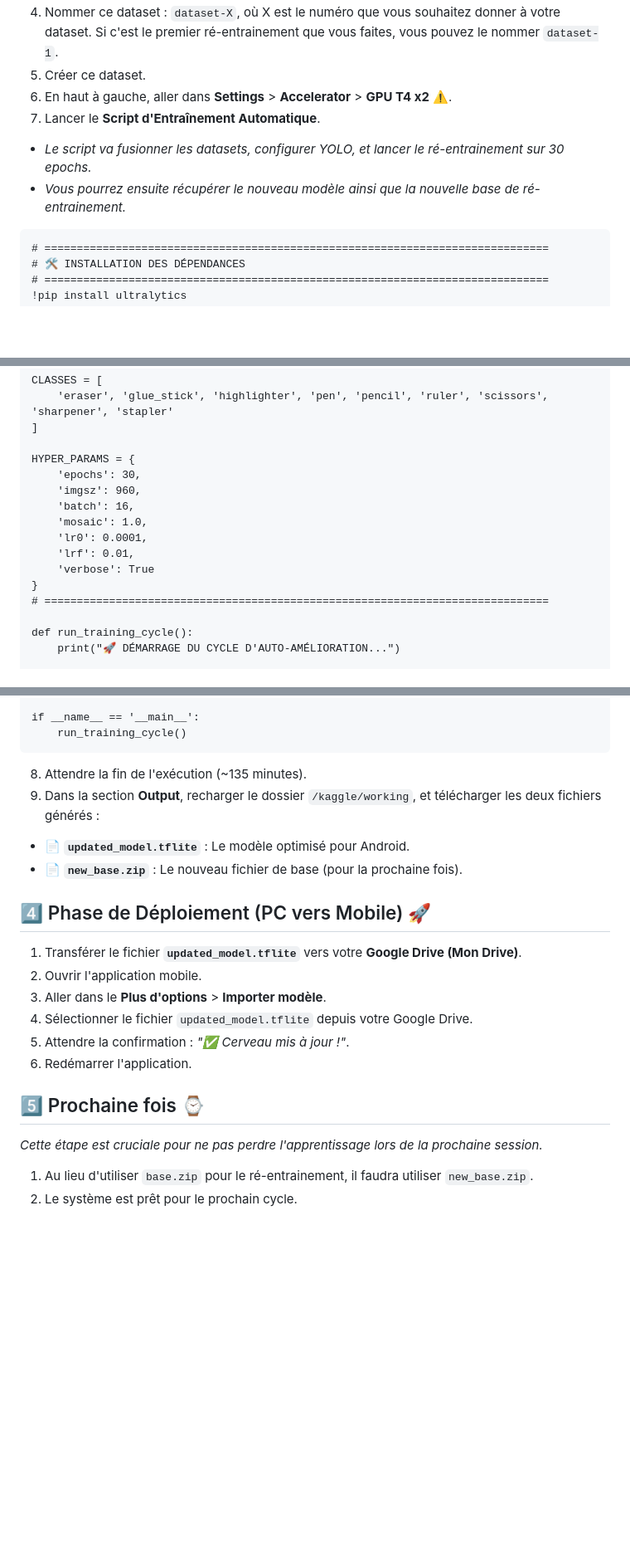
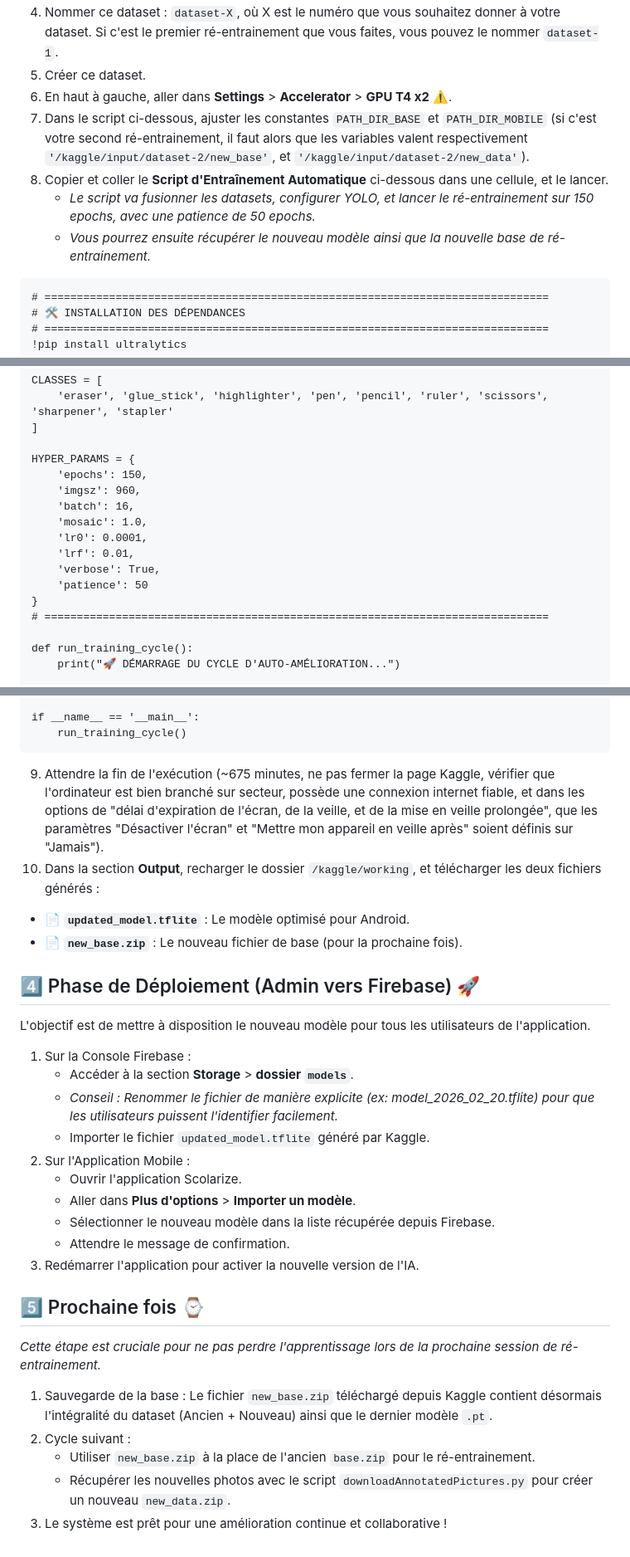
Before and after one commit to EskYzK/SAE5.01DevAvance, a Markdown page: Ré-entrainement/Procédure.md, 3 parts joined by grey strips. Shown at 83% size. GitHub-like rendering; blank space fills up the shorter version.

````diff
--- a/Ré-entrainement/Procédure.md
+++ b/Ré-entrainement/Procédure.md
@@ -43,9 +54,10 @@ L'objectif est de capturer des images d'un objet mal détecté pour enrichir le
 4. Nommer ce dataset : `dataset-X`, où X est le numéro que vous souhaitez donner à votre dataset. Si c'est le premier ré-entrainement que vous faites, vous pouvez le nommer `dataset-1`.
 5. Créer ce dataset.
 6. En haut à gauche, aller dans **Settings** > **Accelerator** > **GPU T4 x2** ⚠️.
-7. Lancer le **Script d'Entraînement Automatique**.
-* *Le script va fusionner les datasets, configurer YOLO, et lancer le ré-entrainement sur 30 epochs.*
-* *Vous pourrez ensuite récupérer le nouveau modèle ainsi que la nouvelle base de ré-entrainement.*
+7. Dans le script ci-dessous, ajuster les constantes `PATH_DIR_BASE` et `PATH_DIR_MOBILE` (si c'est votre second ré-entrainement, il faut alors que les variables valent respectivement `'/kaggle/input/dataset-2/new_base'`, et `'/kaggle/input/dataset-2/new_data'`).
+8. Copier et coller le **Script d'Entraînement Automatique** ci-dessous dans une cellule, et le lancer.
+    * *Le script va fusionner les datasets, configurer YOLO, et lancer le ré-entrainement sur 150 epochs, avec une patience de 50 epochs.*
+    * *Vous pourrez ensuite récupérer le nouveau modèle ainsi que la nouvelle base de ré-entrainement.*
 ```
 # ==============================================================================
 # 🛠️ INSTALLATION DES DÉPENDANCES
@@ -72,13 +84,14 @@ CLASSES = [
 ]
 
 HYPER_PARAMS = {
-    'epochs': 30,
+    'epochs': 150,
     'imgsz': 960,
     'batch': 16,
     'mosaic': 1.0,
     'lr0': 0.0001,
     'lrf': 0.01,
-    'verbose': True
+    'verbose': True,
+    'patience': 50
 }
 # ==============================================================================
 
@@ -207,25 +220,33 @@ if __name__ == '__main__':
 ```
 
 
-8. Attendre la fin de l'exécution (~135 minutes).
-9. Dans la section **Output**, recharger le dossier `/kaggle/working`, et télécharger les deux fichiers générés :
+9. Attendre la fin de l'exécution (~675 minutes, ne pas fermer la page Kaggle, vérifier que l'ordinateur est bien branché sur secteur, possède une connexion internet fiable, et dans les options de "délai d'expiration de l'écran, de la veille, et de la mise en veille prolongée", que les paramètres "Désactiver l'écran" et "Mettre mon appareil en veille après" soient définis sur "Jamais").
+10. Dans la section **Output**, recharger le dossier `/kaggle/working`, et télécharger les deux fichiers générés :
 * 📄 **`updated_model.tflite`** : Le modèle optimisé pour Android.
 * 📄 **`new_base.zip`** : Le nouveau fichier de base (pour la prochaine fois).
 
 
-## 4️⃣ Phase de Déploiement (PC vers Mobile) 🚀
+## 4️⃣ Phase de Déploiement (Admin vers Firebase) 🚀
+L'objectif est de mettre à disposition le nouveau modèle pour tous les utilisateurs de l'application.
 
-1. Transférer le fichier **`updated_model.tflite`** vers votre **Google Drive (Mon Drive)**.
-2. Ouvrir l'application mobile.
-3. Aller dans le **Plus d'options** > **Importer modèle**.
-4. Sélectionner le fichier `updated_model.tflite` depuis votre Google Drive.
-5. Attendre la confirmation : *"✅ Cerveau mis à jour !"*.
-6. Redémarrer l'application.
+1. Sur la Console Firebase :
+    * Accéder à la section **Storage** > **dossier `models`**.
+    * *Conseil : Renommer le fichier de manière explicite (ex: model_2026_02_20.tflite) pour que les utilisateurs puissent l'identifier facilement.*
+    * Importer le fichier `updated_model.tflite` généré par Kaggle.
+2. Sur l'Application Mobile :
+    * Ouvrir l'application Scolarize.
+    * Aller dans **Plus d'options** > **Importer un modèle**.
+    * Sélectionner le nouveau modèle dans la liste récupérée depuis Firebase.
+    * Attendre le message de confirmation.
+3. Redémarrer l'application pour activer la nouvelle version de l'IA.
 
 
 ## 5️⃣ Prochaine fois ⌚
 
-*Cette étape est cruciale pour ne pas perdre l'apprentissage lors de la prochaine session.*
+*Cette étape est cruciale pour ne pas perdre l'apprentissage lors de la prochaine session de ré-entrainement.*
 
-1. Au lieu d'utiliser `base.zip` pour le ré-entrainement, il faudra utiliser `new_base.zip`.
-2. Le système est prêt pour le prochain cycle.
+1. Sauvegarde de la base : Le fichier `new_base.zip` téléchargé depuis Kaggle contient désormais l'intégralité du dataset (Ancien + Nouveau) ainsi que le dernier modèle `.pt`.
+2. Cycle suivant :
+    * Utiliser `new_base.zip` à la place de l'ancien `base.zip` pour le ré-entrainement.
+    * Récupérer les nouvelles photos avec le script `downloadAnnotatedPictures.py` pour créer un nouveau `new_data.zip`.
+3. Le système est prêt pour une amélioration continue et collaborative !
````
Also changed, not shown: other parts of Ré-entrainement/Procédure.md (+28 -17 lines), README.md (+19 -17 lines).
